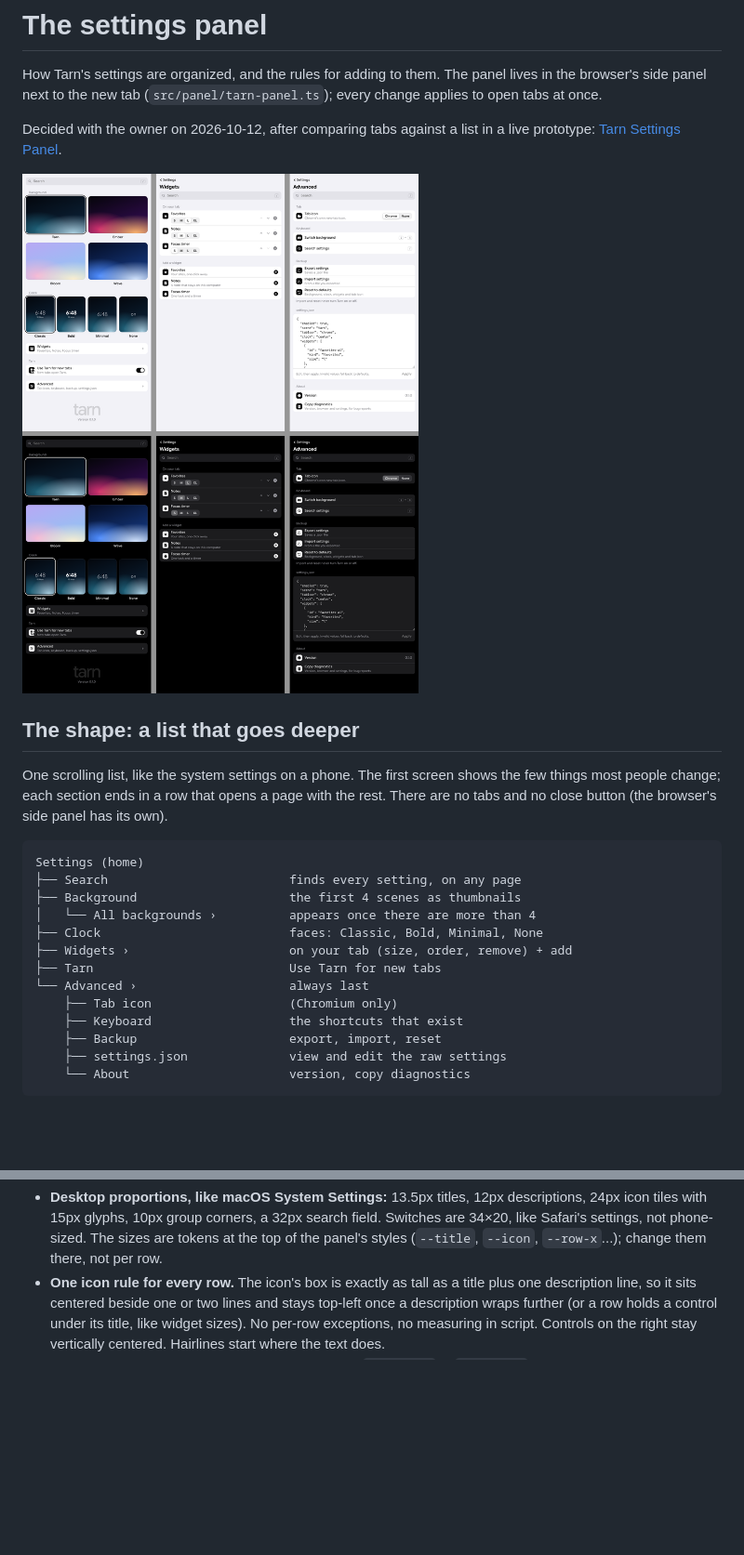
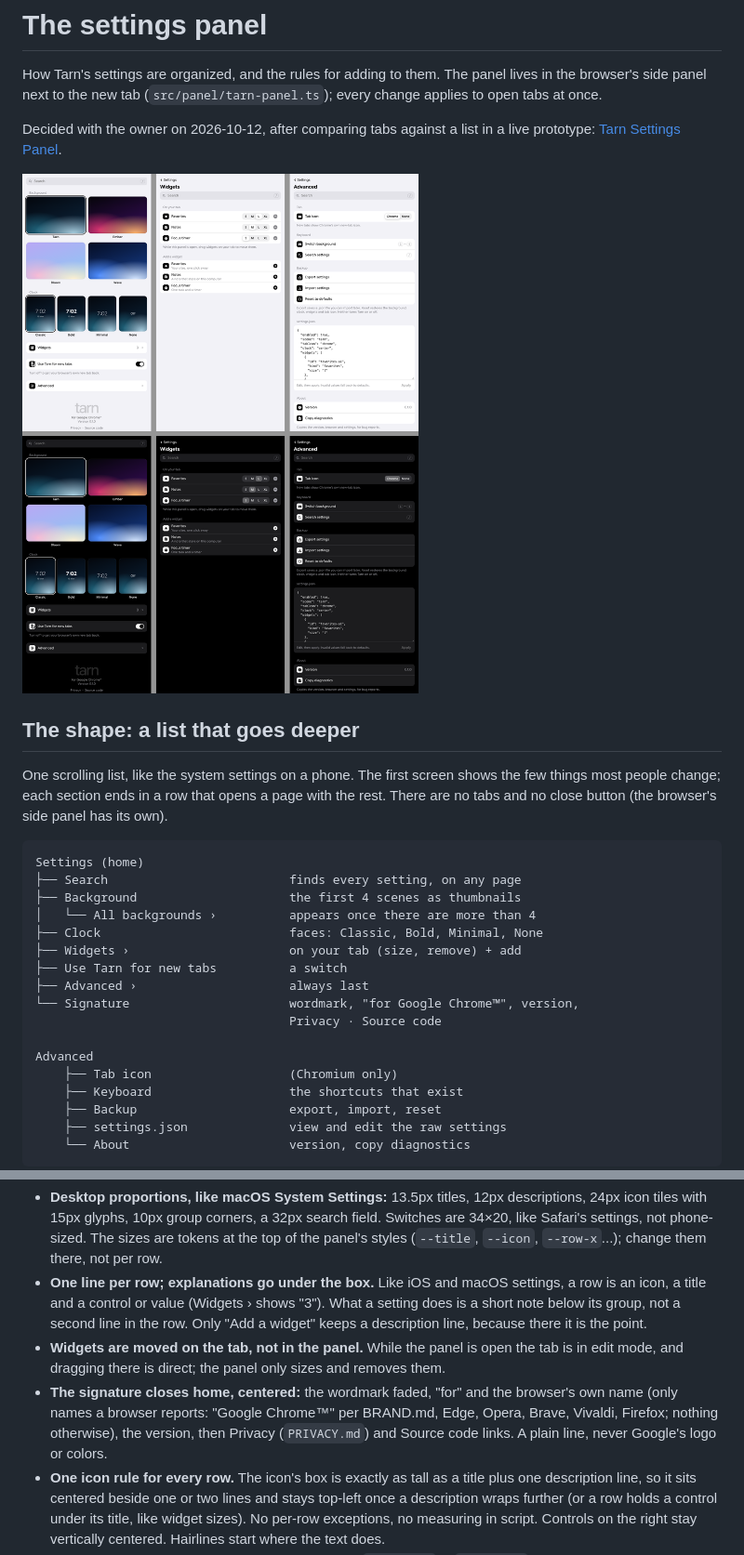
Before and after one commit to Akmalchan/tarn, a Markdown page: docs/design/settings-panel.md, 2 parts joined by grey strips. Shown at 93% size. GitHub-like rendering; pictures changed too: docs/design/settings-panel-preview.png; blank space fills up the shorter version.

```diff
--- a/docs/design/settings-panel.md
+++ b/docs/design/settings-panel.md
@@ -22,9 +22,13 @@ Settings (home)
 ├── Background                     the first 4 scenes as thumbnails
 │   └── All backgrounds ›          appears once there are more than 4
 ├── Clock                          faces: Classic, Bold, Minimal, None
-├── Widgets ›                      on your tab (size, order, remove) + add
-├── Tarn                           Use Tarn for new tabs
-└── Advanced ›                     always last
+├── Widgets ›                      on your tab (size, remove) + add
+├── Use Tarn for new tabs          a switch
+├── Advanced ›                     always last
+└── Signature                      wordmark, "for Google Chrome™", version,
+                                   Privacy · Source code
+
+Advanced
     ├── Tab icon                   (Chromium only)
     ├── Keyboard                   the shortcuts that exist
     ├── Backup                     export, import, reset
@@ -81,6 +85,19 @@ Settings (home)
   search field. Switches are 34×20, like Safari's settings, not phone-sized.
   The sizes are tokens at the top of the panel's styles (`--title`,
   `--icon`, `--row-x`...); change them there, not per row.
+- **One line per row; explanations go under the box.** Like iOS and macOS
+  settings, a row is an icon, a title and a control or value (Widgets ›
+  shows "3"). What a setting does is a short note below its group, not a
+  second line in the row. Only "Add a widget" keeps a description line,
+  because there it is the point.
+- **Widgets are moved on the tab, not in the panel.** While the panel is
+  open the tab is in edit mode, and dragging there is direct; the panel
+  only sizes and removes them.
+- **The signature closes home, centered:** the wordmark faded, "for" and
+  the browser's own name (only names a browser reports: "Google Chrome™"
+  per BRAND.md, Edge, Opera, Brave, Vivaldi, Firefox; nothing otherwise),
+  the version, then Privacy (`PRIVACY.md`) and Source code links. A plain
+  line, never Google's logo or colors.
 - **One icon rule for every row.** The icon's box is exactly as tall as a
   title plus one description line, so it sits centered beside one or two
   lines and stays top-left once a description wraps further (or a row holds
```
Also changed, not shown: PRIVACY.md (added, +40 -0 lines), 1 other file.
